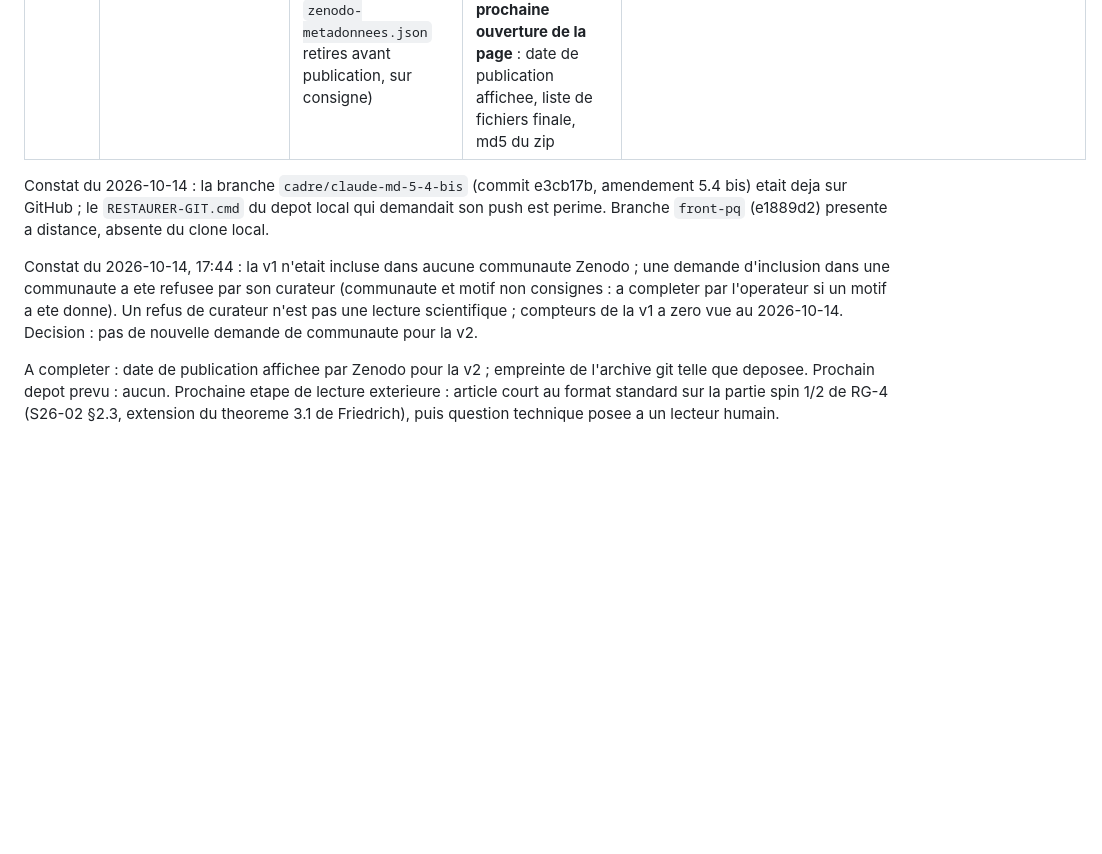
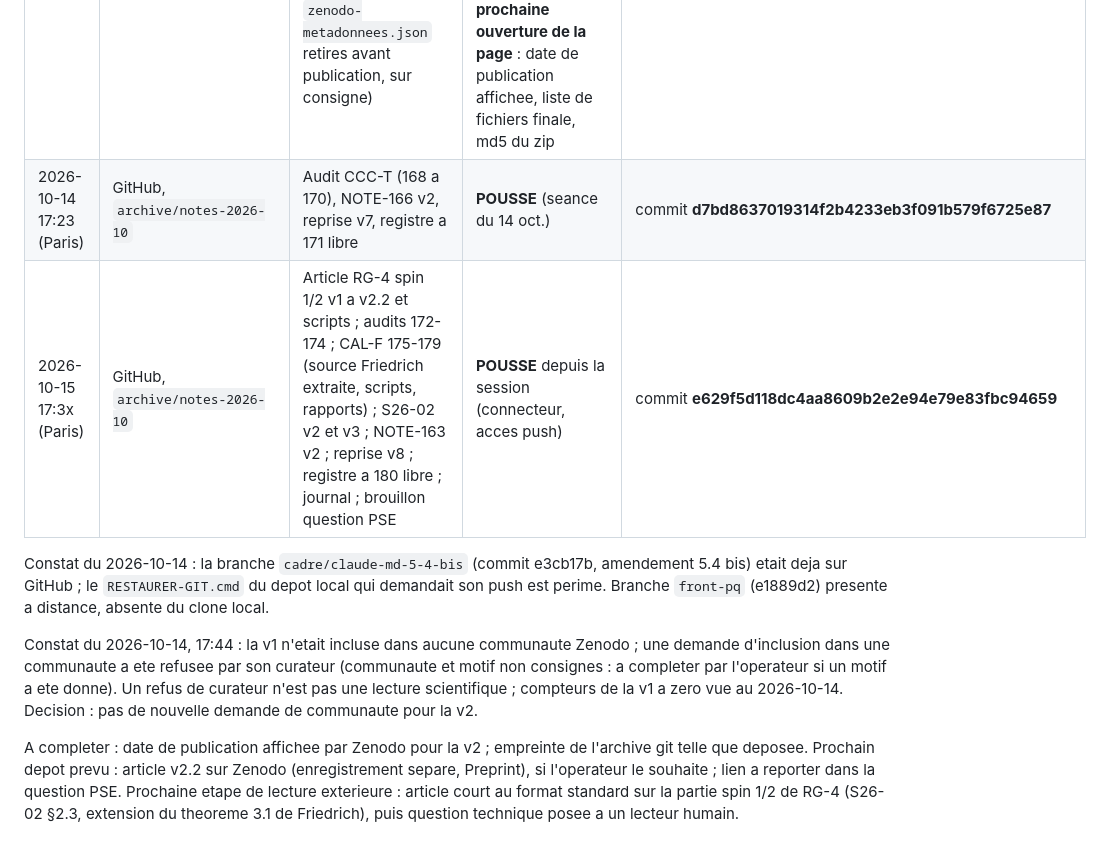
Before and after one commit to droppy94/LC_Raccord, a Markdown page: kb/notes-2026-10/JOURNAL-DEPOTS-EXTERNES.md, the part around one of its changes. GitHub-like rendering; blank space fills up the shorter version.

Commit message:
archive(notes-2026-10): journal des dépôts à jour (commits d7bd863 et e629f5d)
Co-Authored-By: Claude Opus 5.5 <noreply@anthropic.com>
Claude-Session: https://claude.ai/code/session_01BS3owaSnsuMqFWySHSC46K

```diff
--- a/kb/notes-2026-10/JOURNAL-DEPOTS-EXTERNES.md
+++ b/kb/notes-2026-10/JOURNAL-DEPOTS-EXTERNES.md
@@ -12,10 +12,12 @@ role: trace des depots publics horodates par un tiers (regle EX-2)
 | 2026-09-23 16:27 | Zenodo | Seances S25 et S26 : gels, verdicts, scripts, sceaux, actes | **PUBLIE**, DOI communique par l'operateur a 16:35 ; version deposee : **v1** (sha256 56856fe9…), confirmee par l'operateur le 2026-09-23 16:48 ; l'acte RG-4 (present en v1.1) n'y figure PAS. Metadonnees corrigees le 2026-10-14 17:49 : role « Producer » retire du createur (auteur sans role), affiliation « Chercheur independant » conservee | **DOI 10.5281/zenodo.22919751** ; DOI de concept (toutes versions) **10.5281/zenodo.22919750** ; demande : https://zenodo.org/me/requests/c0ed53ce-c052-43e9-ad28-8c68326744e5 |
 | 2026-10-14 15:0x | GitHub droppy94/LC_Raccord, branche `archive/notes-2026-10` | Archive brute du mount, notes 89 a 164 : 173 notes (toutes versions), 70 sceaux, registre central (premier numero libre 165), 5 reprises, 30 prompts d'audit aveugle, rapports et dossiers d'audit, scripts et sorties, 9 extraits de sources, README-ARCHIVE.md (530 fichiers, 3,8 Mo) | **POUSSE** (option A, acte de l'operateur du 2026-10-14 : « execute l'option A ») ; statut [conv], hors CI, non destine a la fusion dans `main` ; `main` et historique intacts ; verification des sceaux au depot : 400 conformes, 24 pieces hors archive, 6 ecarts consignes dans le README | commit **bcce2d23155b59bbb0c2065c2211605d8fb044ad** sur `origin/main` 7558566 ; https://github.com/droppy94/LC_Raccord/tree/archive/notes-2026-10 |
 | 2026-10-14 17:59 | Zenodo, **version 2** du meme enregistrement | `LC-RACCORD-v2-2026-10-14.zip` (sha256 `47507739633caa67…`, 71 fichiers, 354 Ko) : contenu v1 inchange (`01-`), acte RG-4 + sceau (`02-`), seance S27 (`03-`), dossier ROMEO v5/v5.1 et modele de cout (`04-`), syntheses NOTE-163 et 164, acte 162, libelle 138 v4, reprise v4, registre, renvoi git (`05-`), `LISEZMOI.md`, `MANIFEST-SHA256.txt`. A la racine du depot, hors zip : `LISEZMOI.md`, `SHA256-DU-ZIP.txt` (fichiers de procedure et `zenodo-metadonnees.json` retires avant publication, sur consigne) | **PUBLIE**, DOI communique par l'operateur a 17:59. Metadonnees renseignees par l'operateur depuis son compte : type Publication / Working paper, titre et description en anglais (texte dans `ZENODO-v2-metadonnees-2026-10-14.json`, version publiee), auteur sans role, ORCID, affiliation « Chercheur independant », mots-cles, relation isNewVersionOf vers 22919751, isSupplementedBy vers le commit git bcce2d2, licence identique a la v1. **A verifier a la prochaine ouverture de la page** : date de publication affichee, liste de fichiers finale, md5 du zip | **DOI 10.5281/zenodo.23373604** ; https://doi.org/10.5281/zenodo.23373604 |
+| 2026-10-14 17:23 (Paris) | GitHub, `archive/notes-2026-10` | Audit CCC-T (168 a 170), NOTE-166 v2, reprise v7, registre a 171 libre | **POUSSE** (seance du 14 oct.) | commit **d7bd8637019314f2b4233eb3f091b579f6725e87** |
+| 2026-10-15 17:3x (Paris) | GitHub, `archive/notes-2026-10` | Article RG-4 spin 1/2 v1 a v2.2 et scripts ; audits 172-174 ; CAL-F 175-179 (source Friedrich extraite, scripts, rapports) ; S26-02 v2 et v3 ; NOTE-163 v2 ; reprise v8 ; registre a 180 libre ; journal ; brouillon question PSE | **POUSSE** depuis la session (connecteur, acces push) | commit **e629f5d118dc4aa8609b2e2e94e79e83fbc94659** |
 
 Constat du 2026-10-14 : la branche `cadre/claude-md-5-4-bis` (commit e3cb17b, amendement 5.4 bis) etait deja sur GitHub ; le `RESTAURER-GIT.cmd` du depot local qui demandait son push est perime. Branche `front-pq` (e1889d2) presente a distance, absente du clone local.
 
 Constat du 2026-10-14, 17:44 : la v1 n'etait incluse dans aucune communaute Zenodo ; une demande d'inclusion dans une communaute a ete refusee par son curateur (communaute et motif non consignes : a completer par l'operateur si un motif a ete donne). Un refus de curateur n'est pas une lecture scientifique ; compteurs de la v1 a zero vue au 2026-10-14. Decision : pas de nouvelle demande de communaute pour la v2.
 
 A completer : date de publication affichee par Zenodo pour la v2 ; empreinte de l'archive git telle que deposee.
-Prochain depot prevu : aucun. Prochaine etape de lecture exterieure : article court au format standard sur la partie spin 1/2 de RG-4 (S26-02 §2.3, extension du theoreme 3.1 de Friedrich), puis question technique posee a un lecteur humain.
+Prochain depot prevu : article v2.2 sur Zenodo (enregistrement separe, Preprint), si l'operateur le souhaite ; lien a reporter dans la question PSE. Prochaine etape de lecture exterieure : article court au format standard sur la partie spin 1/2 de RG-4 (S26-02 §2.3, extension du theoreme 3.1 de Friedrich), puis question technique posee a un lecteur humain.
```
Also changed, not shown: other parts of kb/notes-2026-10/JOURNAL-DEPOTS-EXTERNES.md (+1 -1 lines).
